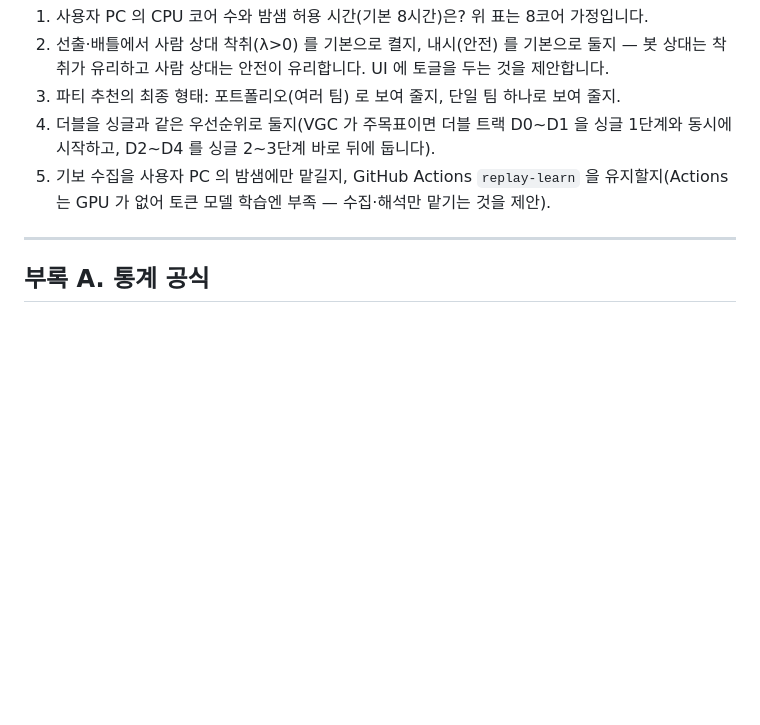
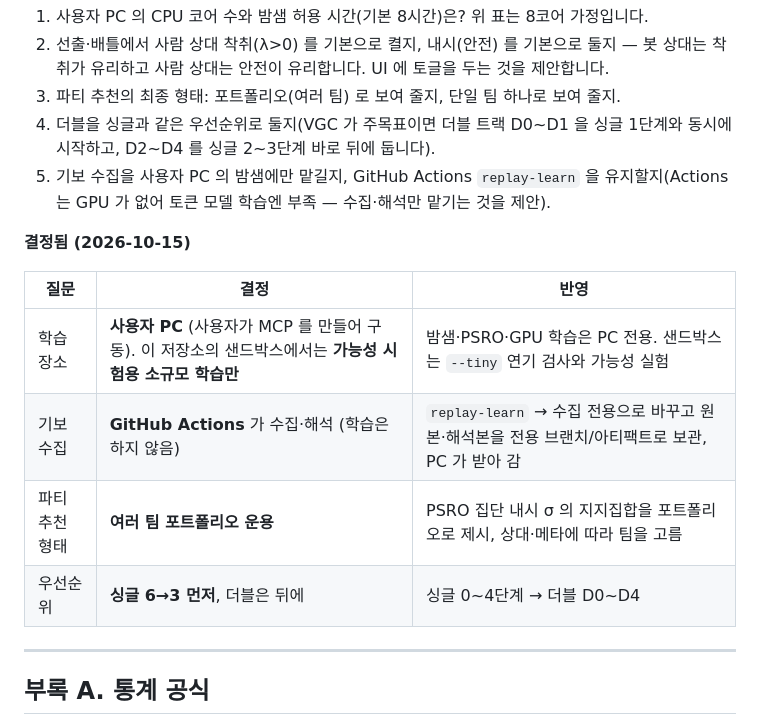
Before and after one commit to seyoungjo1/pokemonbtauto, a Markdown page: docs/ARCHITECTURE.md, the part around the change. Rendered like a GitHub page; blank space fills up the shorter version.

Commit message:
재설계안: 결정 사항 기록 (학습은 사용자 PC·MCP, 기보 수집은 Actions, 파티는 포트폴리오 운용, 싱글 먼저)
Co-Authored-By: Claude Fable 5.1 <noreply@anthropic.com>
Claude-Session: https://claude.ai/code/session_016Vq32URXKXBJoA9voNpMPB

```diff
--- a/docs/ARCHITECTURE.md
+++ b/docs/ARCHITECTURE.md
@@ -647,6 +647,15 @@ GPU 가 없는 샌드박스는 **코드 작성·단위검사·소형 연기 검
 4. 더블을 싱글과 같은 우선순위로 둘지(VGC 가 주목표이면 더블 트랙 D0~D1 을 싱글 1단계와 동시에 시작하고, D2~D4 를 싱글 2~3단계 바로 뒤에 둡니다).
 5. 기보 수집을 사용자 PC 의 밤샘에만 맡길지, GitHub Actions `replay-learn` 을 유지할지(Actions 는 GPU 가 없어 토큰 모델 학습엔 부족 — 수집·해석만 맡기는 것을 제안).
 
+**결정됨 (2026-10-15)**
+
+| 질문 | 결정 | 반영 |
+|---|---|---|
+| 학습 장소 | **사용자 PC** (사용자가 MCP 를 만들어 구동). 이 저장소의 샌드박스에서는 **가능성 시험용 소규모 학습만** | 밤샘·PSRO·GPU 학습은 PC 전용. 샌드박스는 `--tiny` 연기 검사와 가능성 실험 |
+| 기보 수집 | **GitHub Actions** 가 수집·해석 (학습은 하지 않음) | `replay-learn` → 수집 전용으로 바꾸고 원본·해석본을 전용 브랜치/아티팩트로 보관, PC 가 받아 감 |
+| 파티 추천 형태 | **여러 팀 포트폴리오 운용** | PSRO 집단 내시 σ 의 지지집합을 포트폴리오로 제시, 상대·메타에 따라 팀을 고름 |
+| 우선순위 | **싱글 6→3 먼저**, 더블은 뒤에 | 싱글 0~4단계 → 더블 D0~D4 |
+
 ---
 
 ## 부록 A. 통계 공식
```
